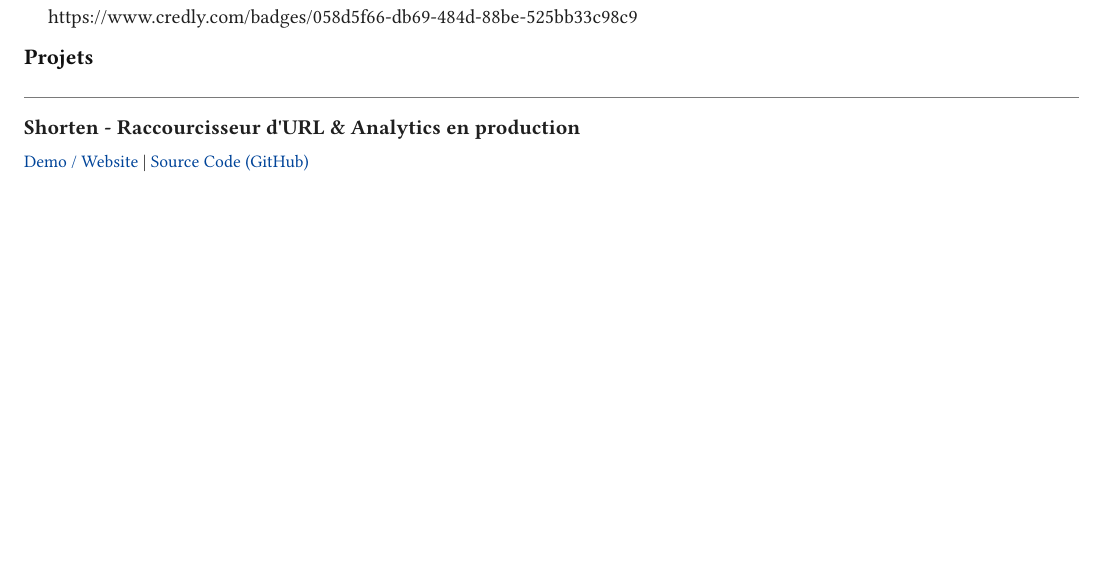
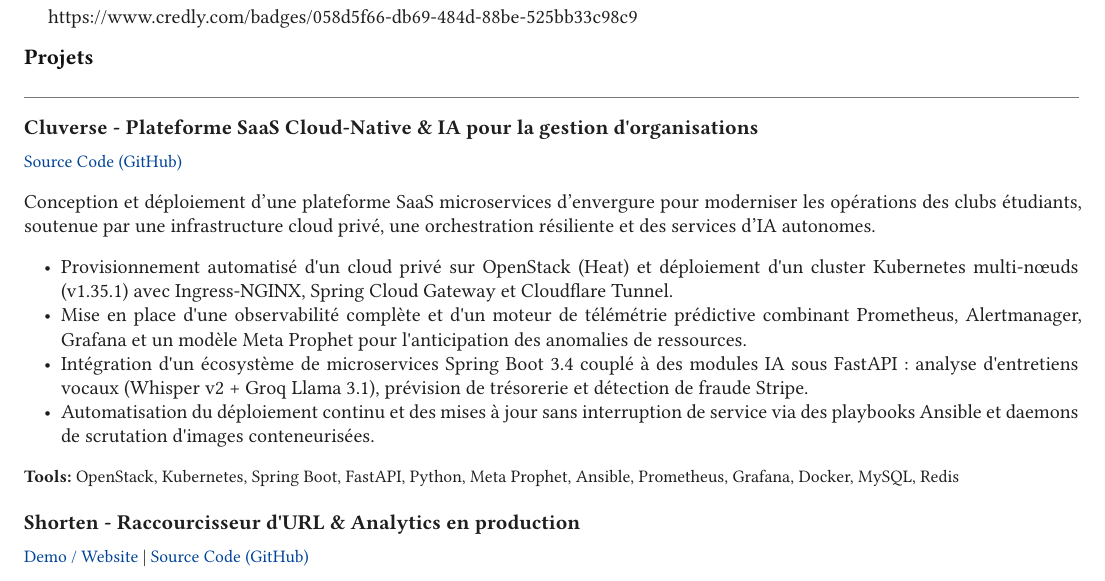
Before and after one commit to Koussay-Akchi/resume, a Typst document (resume.fr.typ): part of page 3 of 4 before the commit and part of page 3 of 5 after it, cut so that both start at the same text, the shorter picture padded with empty space. Compiled offline with Typst 0.15; a missing font is replaced by an installed copy or a similar font.

Commit message:
pi project

```diff
--- a/resume.fr.typ
+++ b/resume.fr.typ
@@ -200,6 +200,21 @@
 #section("Projets")
 
 #project-item(
+  title: "Cluverse - Plateforme SaaS Cloud-Native & IA pour la gestion d'organisations",
+  github-url: "https://github.com/Koussay-Akchi",
+  summary: [
+    Conception et déploiement d'une plateforme SaaS microservices d'envergure pour moderniser les opérations des clubs étudiants, soutenue par une infrastructure cloud privé, une orchestration résiliente et des services d'IA autonomes.
+  ],
+  highlights: (
+    "Provisionnement automatisé d'un cloud privé sur OpenStack (Heat) et déploiement d'un cluster Kubernetes multi-nœuds (v1.35.1) avec Ingress-NGINX, Spring Cloud Gateway et Cloudflare Tunnel.",
+    "Mise en place d'une observabilité complète et d'un moteur de télémétrie prédictive combinant Prometheus, Alertmanager, Grafana et un modèle Meta Prophet pour l'anticipation des anomalies de ressources.",
+    "Intégration d'un écosystème de microservices Spring Boot 3.4 couplé à des modules IA sous FastAPI : analyse d'entretiens vocaux (Whisper v2 + Groq Llama 3.1), prévision de trésorerie et détection de fraude Stripe.",
+    "Automatisation du déploiement continu et des mises à jour sans interruption de service via des playbooks Ansible et daemons de scrutation d'images conteneurisées.",
+  ),
+  tools: ("OpenStack", "Kubernetes", "Spring Boot", "FastAPI", "Python", "Meta Prophet", "Ansible", "Prometheus", "Grafana", "Docker", "MySQL", "Redis"),
+)
+
+#project-item(
   title: "Shorten - Raccourcisseur d'URL & Analytics en production",
   link-url: "https://short.koussay.tn",
   github-url: "https://github.com/Koussay-Akchi/shorten",
```
Also changed, not shown: resume.en.typ (+15 -0 lines), 2 other files.
